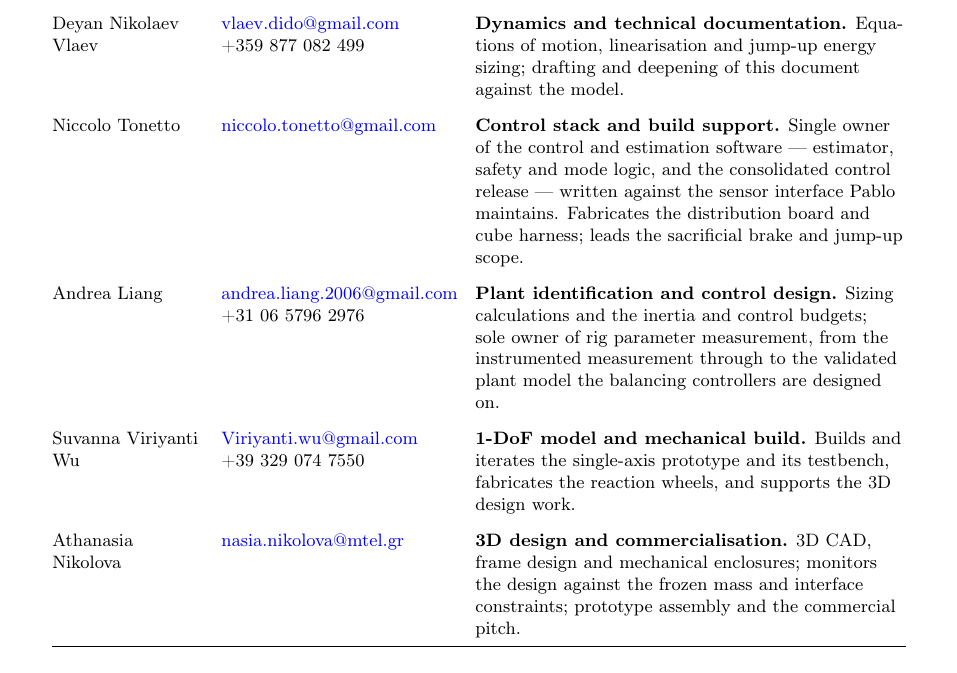
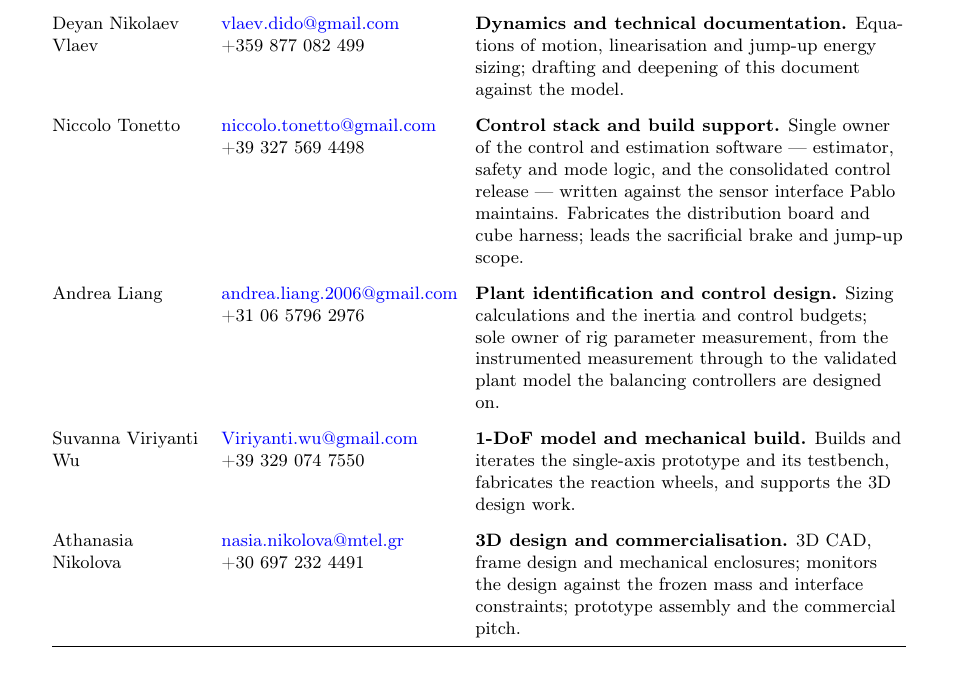
Before and after one commit to pablourioste/Cubli_Space_Challenges_2026, a LaTeX document (main.tex, which reads sections/02_project_organization.tex): part of page 12 of 74, cut so that both start at the same text. Compiled offline with pdfLaTeX.

Commit message:
Updates from Overleaf

```diff
--- a/sections/02_project_organization.tex
+++ b/sections/02_project_organization.tex
@@ -35,7 +35,7 @@ linearisation and jump-up energy sizing; drafting and deepening of this document
 against the model. \\
 \addlinespace
 Niccolo Tonetto&
-\href{mailto:niccolo.tonetto@gmail.com}{niccolo.tonetto@gmail.com} &
+\href{mailto:niccolo.tonetto@gmail.com}{niccolo.tonetto@gmail.com}\newline +39 327 569 4498 &
 \textbf{Control stack and build support.} Single owner of the control and
 estimation software --- estimator, safety and mode logic, and the consolidated
 control release --- written against the sensor interface Pablo maintains.
@@ -56,7 +56,7 @@ prototype and its testbench, fabricates the reaction wheels, and supports the 3D
 design work. \\
 \addlinespace
 Athanasia Nikolova &
-\href{mailto:nasia.nikolova@mtel.gr}{nasia.nikolova@mtel.gr} &
+\href{mailto:nasia.nikolova@mtel.gr}{nasia.nikolova@mtel.gr}\newline +30 697 232 4491 &
 \textbf{3D design and commercialisation.} 3D CAD, frame design and mechanical
 enclosures; monitors the design against the frozen mass and interface
 constraints; prototype assembly and the commercial pitch. \\
```
